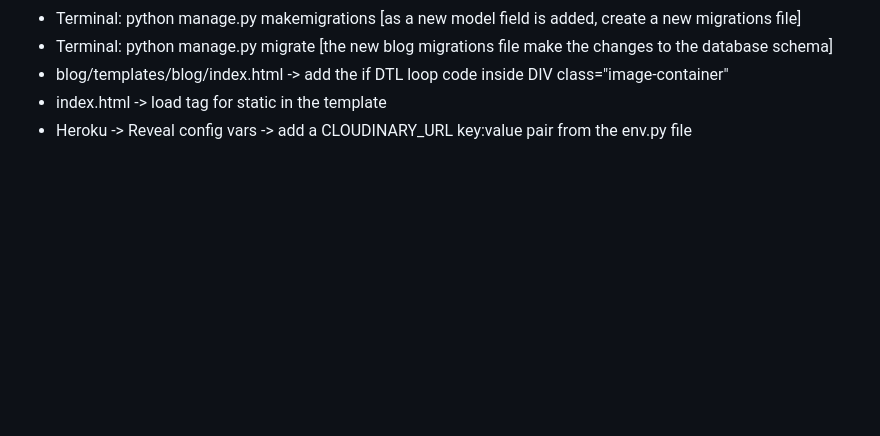
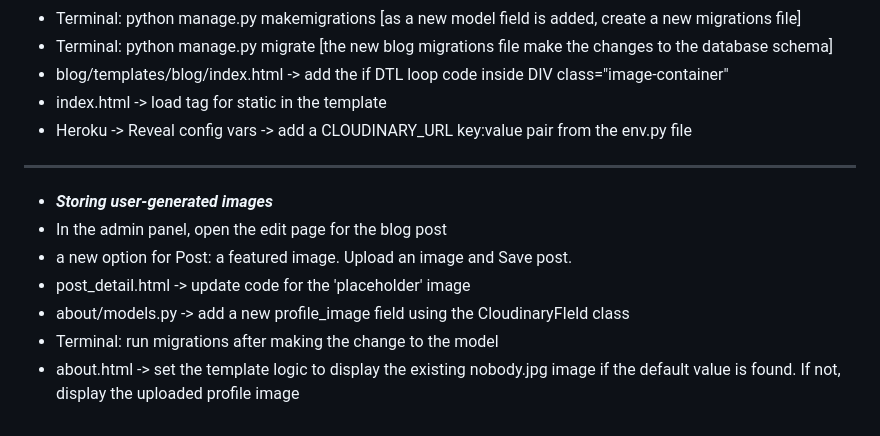
Before and after one commit to Silver25/django-bloger, a Markdown page: README.md, the part around the change. Drawn GitHub-style; blank space fills up the shorter version.

```diff
--- a/README.md
+++ b/README.md
@@ -296,3 +296,11 @@ DEV Community [https://dev.to/search?utf8=%E2%9C%93&q=django]
 - blog/templates/blog/index.html -> add the if DTL loop code inside DIV class="image-container"
 - index.html -> load tag for static in the template
 - Heroku -> Reveal config vars -> add a CLOUDINARY_URL key:value pair from the env.py file
+---
+- **_Storing user-generated images_**
+- In the admin panel, open the edit page for the blog post
+- a new option for Post: a featured image. Upload an image and Save post.
+- post_detail.html -> update code for the 'placeholder' image
+- about/models.py -> add a new profile_image field using the CloudinaryFIeld class
+- Terminal: run migrations after making the change to the model
+- about.html -> set the template logic to display the existing nobody.jpg image if the default value is found. If not, display the uploaded profile image
```
